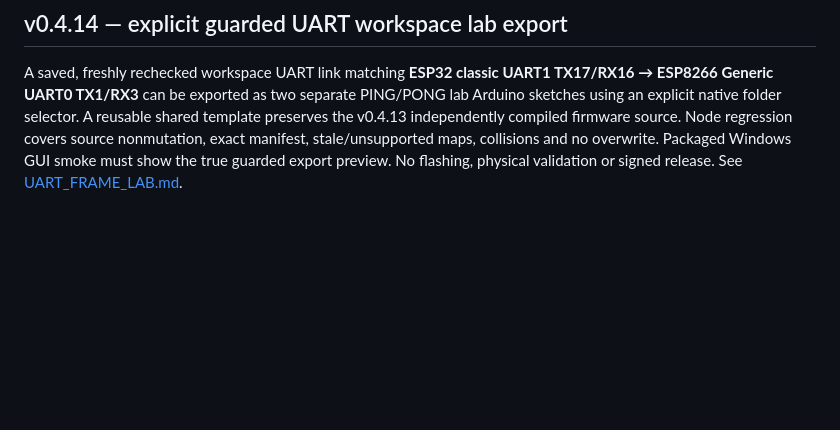
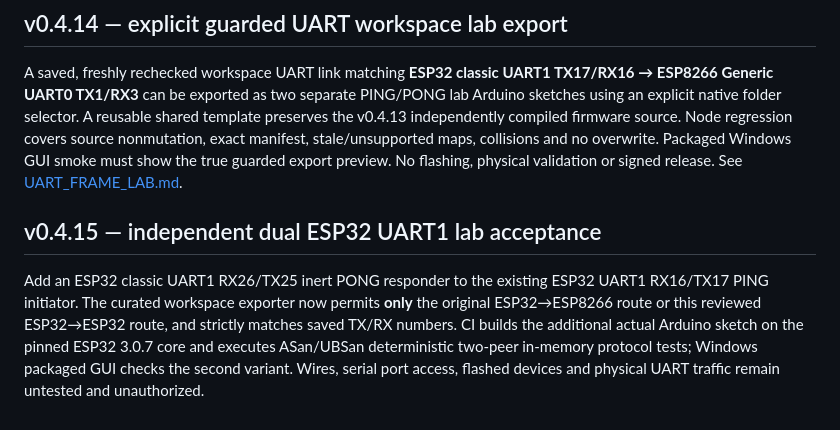
Before and after one commit to BlazeDevStudio/BlazeMCUstudio, a Markdown page: docs/DEVELOPMENT_ROADMAP.md, the part around the change. GitHub-like rendering; blank space fills up the shorter version.

Commit message:
feat(mcu): v0.4.15 dual ESP32 lab preview, docs, version and CI assertions

```diff
--- a/docs/DEVELOPMENT_ROADMAP.md
+++ b/docs/DEVELOPMENT_ROADMAP.md
@@ -27,3 +27,7 @@ A feature is **not implemented** until its acceptance evidence exists. No future
 ## v0.4.14 — explicit guarded UART workspace lab export
 
 A saved, freshly rechecked workspace UART link matching **ESP32 classic UART1 TX17/RX16 → ESP8266 Generic UART0 TX1/RX3** can be exported as two separate PING/PONG lab Arduino sketches using an explicit native folder selector. A reusable shared template preserves the v0.4.13 independently compiled firmware source. Node regression covers source nonmutation, exact manifest, stale/unsupported maps, collisions and no overwrite. Packaged Windows GUI smoke must show the true guarded export preview. No flashing, physical validation or signed release. See [UART_FRAME_LAB.md](UART_FRAME_LAB.md).
+
+## v0.4.15 — independent dual ESP32 UART1 lab acceptance
+
+Add an ESP32 classic UART1 RX26/TX25 inert PONG responder to the existing ESP32 UART1 RX16/TX17 PING initiator. The curated workspace exporter now permits **only** the original ESP32→ESP8266 route or this reviewed ESP32→ESP32 route, and strictly matches saved TX/RX numbers. CI builds the additional actual Arduino sketch on the pinned ESP32 3.0.7 core and executes ASan/UBSan deterministic two-peer in-memory protocol tests; Windows packaged GUI checks the second variant. Wires, serial port access, flashed devices and physical UART traffic remain untested and unauthorized.
```
